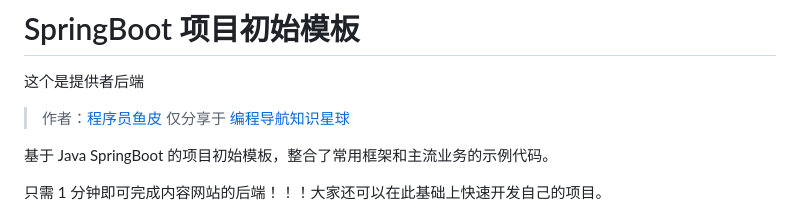
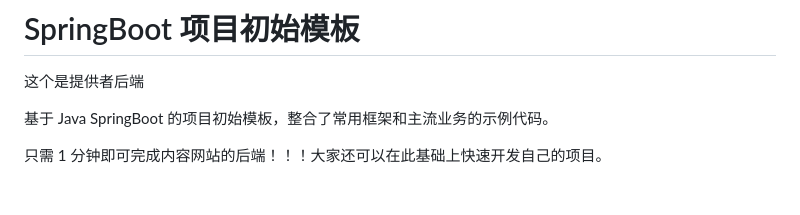
Before and after one commit to 180501/api_service, a Markdown page: README.md, the part around the change. GitHub-like rendering; blank space fills up the shorter version.

Commit message:
Update README.md
修改

```diff
--- a/README.md
+++ b/README.md
@@ -2,8 +2,6 @@
 
 这个是提供者后端
 
-> 作者：[程序员鱼皮](https://github.com/liyupi)
-> 仅分享于 [编程导航知识星球](https://yupi.icu)
 
 基于 Java SpringBoot 的项目初始模板，整合了常用框架和主流业务的示例代码。
 
```
